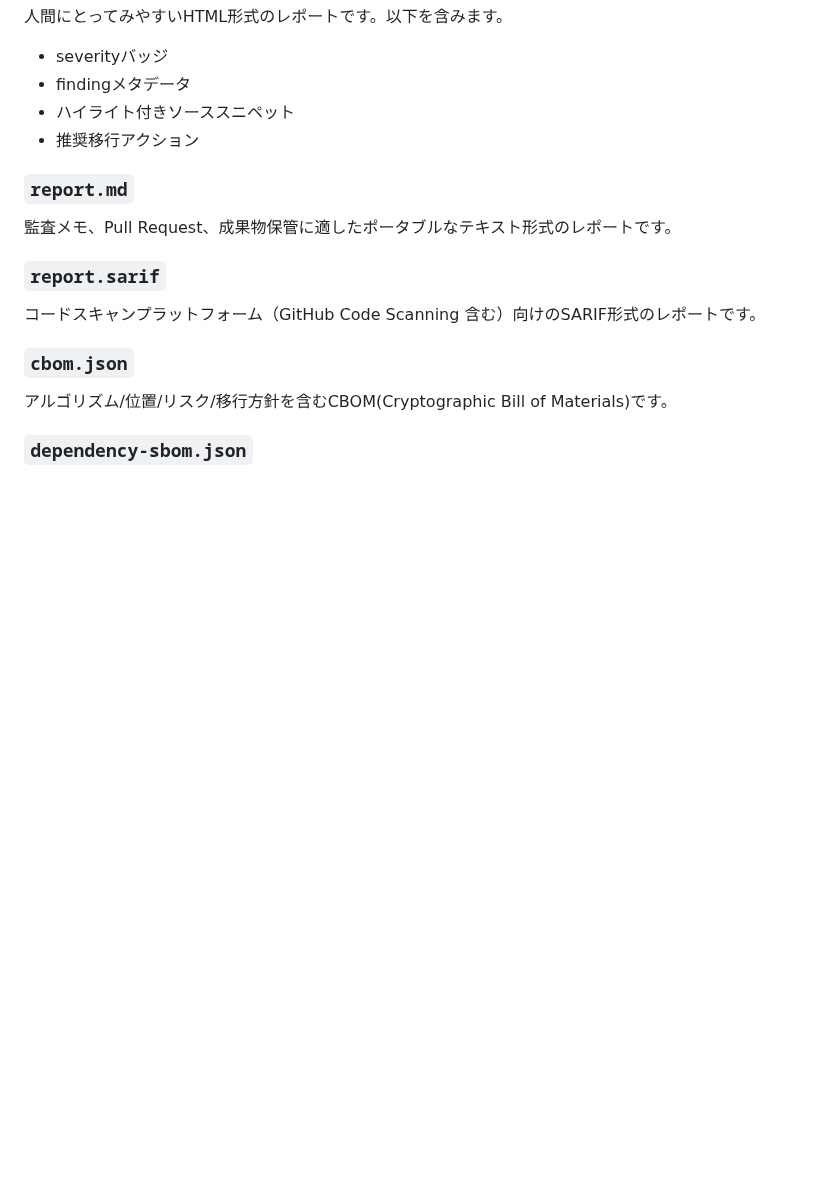
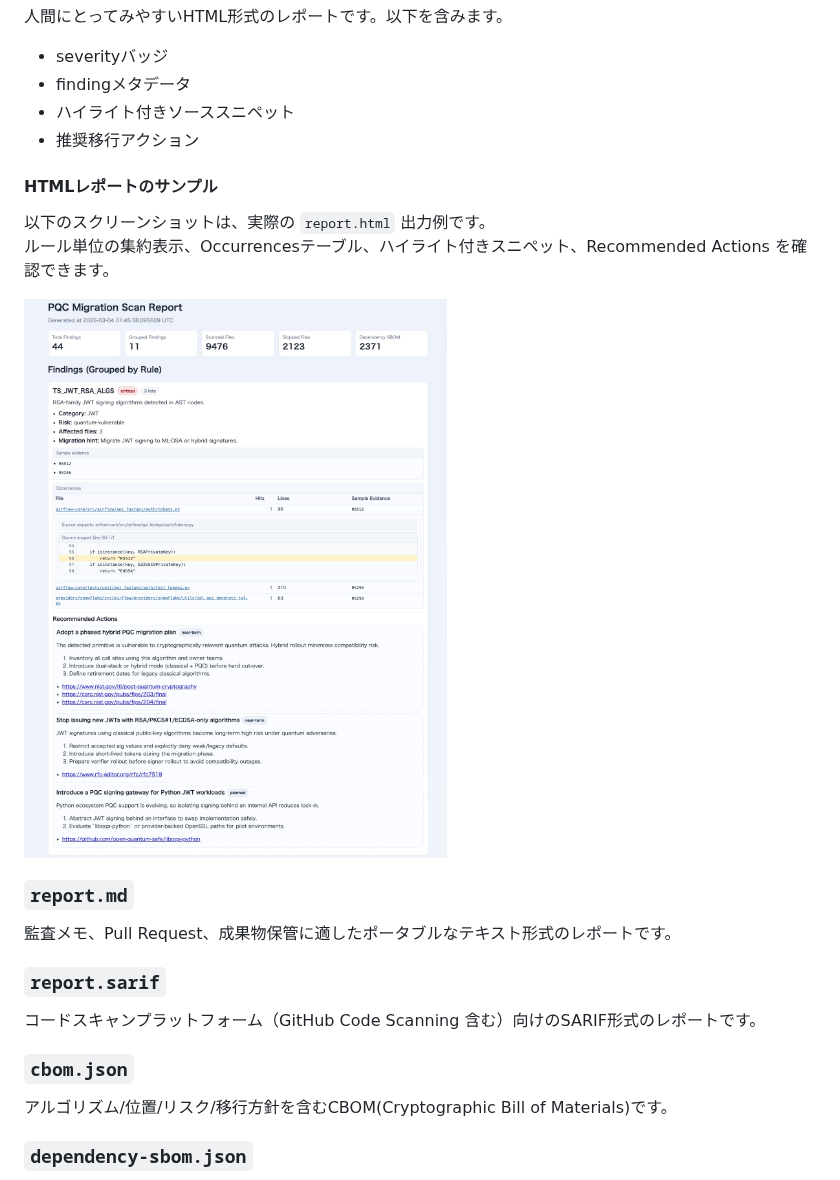
Before and after one commit to wakaken/pqc-scan, a Markdown page: README.ja.md, the part around the change. Drawn GitHub-style; pictures changed too: docs/html-report-exmaple.jpg (added); blank space fills up the shorter version.

Commit message:
Add HTML report screenshot to READMEs

```diff
--- a/README.ja.md
+++ b/README.ja.md
@@ -179,6 +179,13 @@ pqc-scan scan . --fail-on high --rules-dir /path/to/pqc-scan/rules
 - ハイライト付きソーススニペット
 - 推奨移行アクション
 
+#### HTMLレポートのサンプル
+
+以下のスクリーンショットは、実際の `report.html` 出力例です。
+ルール単位の集約表示、Occurrencesテーブル、ハイライト付きスニペット、Recommended Actions を確認できます。
+
+![HTMLレポート例](docs/html-report-exmaple.jpg)
+
 ### `report.md`
 
 監査メモ、Pull Request、成果物保管に適したポータブルなテキスト形式のレポートです。
```
Also changed, not shown: README.md (+7 -0 lines).
